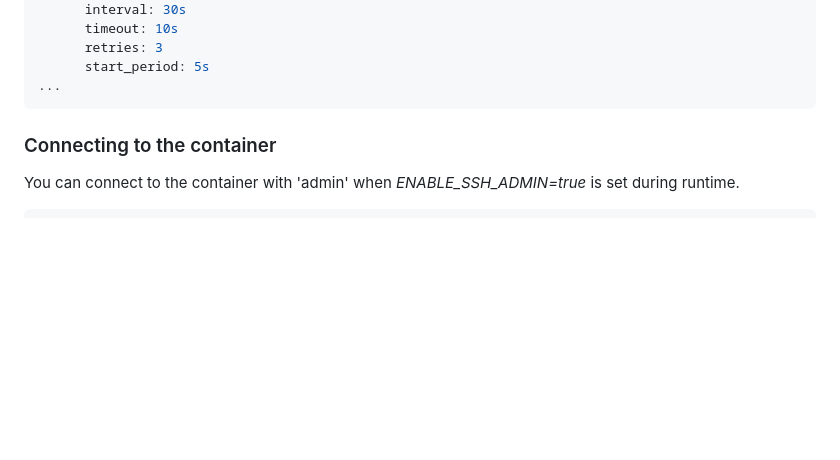
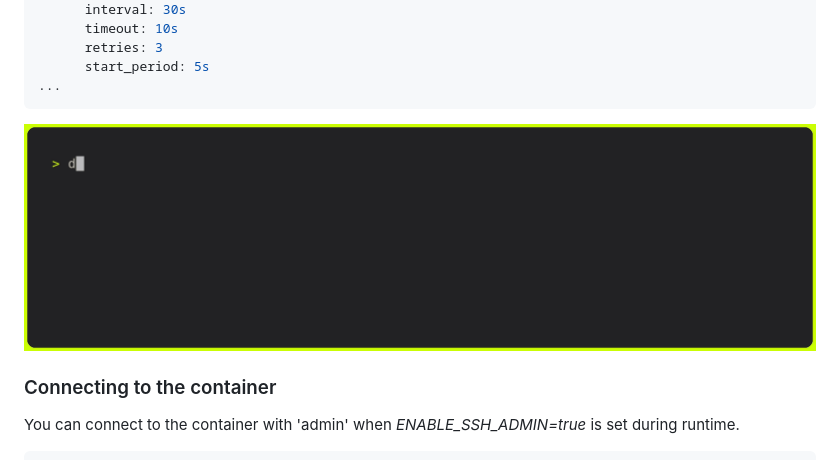
Before and after one commit to wcollins/torero-container, a Markdown page: README.md, the part around the change. GitHub-like rendering; blank space fills up the shorter version.

````diff
--- a/README.md
+++ b/README.md
@@ -51,6 +51,8 @@ services:
       start_period: 5s
 ...
 ```
+
+![docker compose](./img/docker-compose.gif)
 
 ### Connecting to the container
 You can connect to the container with 'admin' when _ENABLE_SSH_ADMIN=true_ is set during runtime.
````
